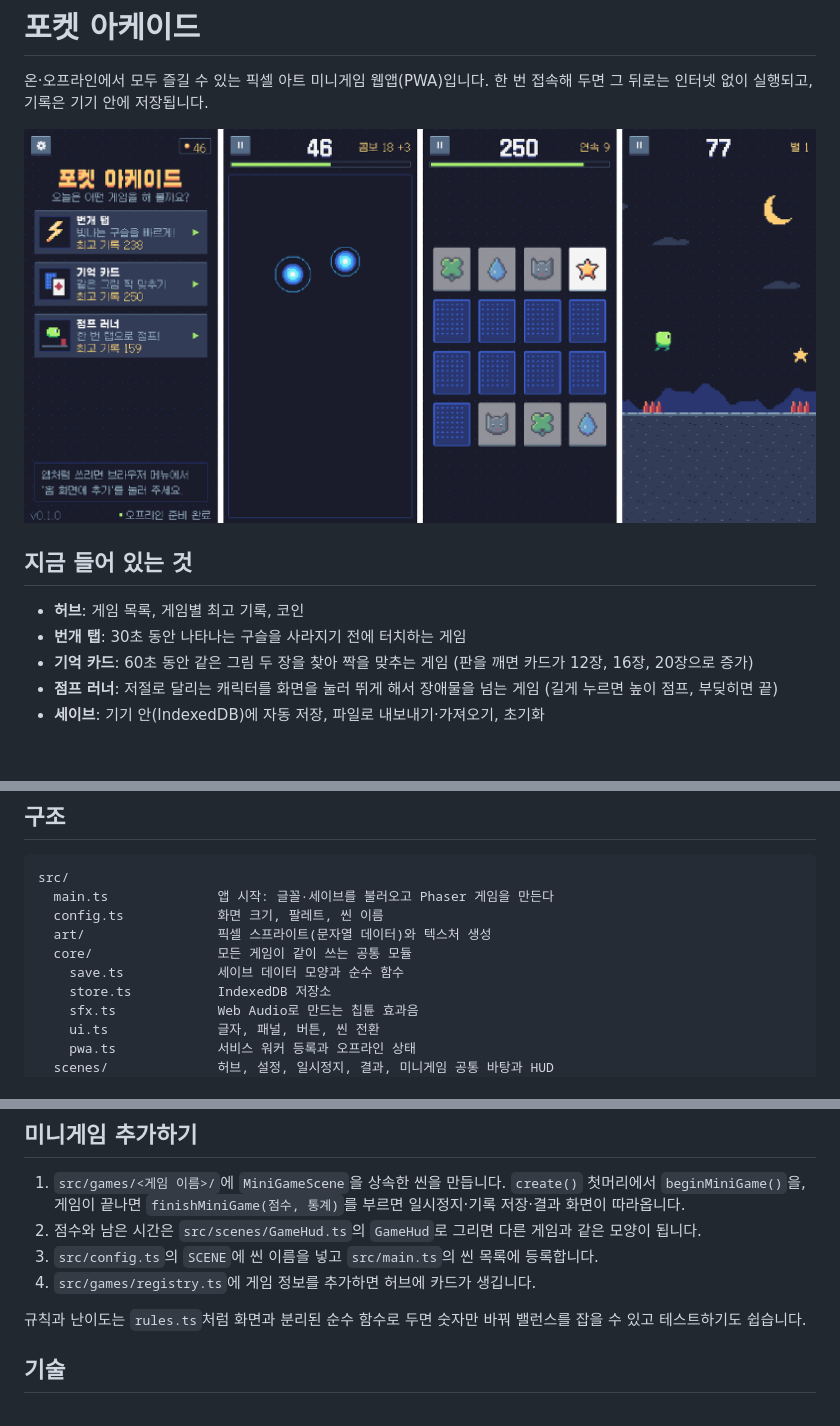
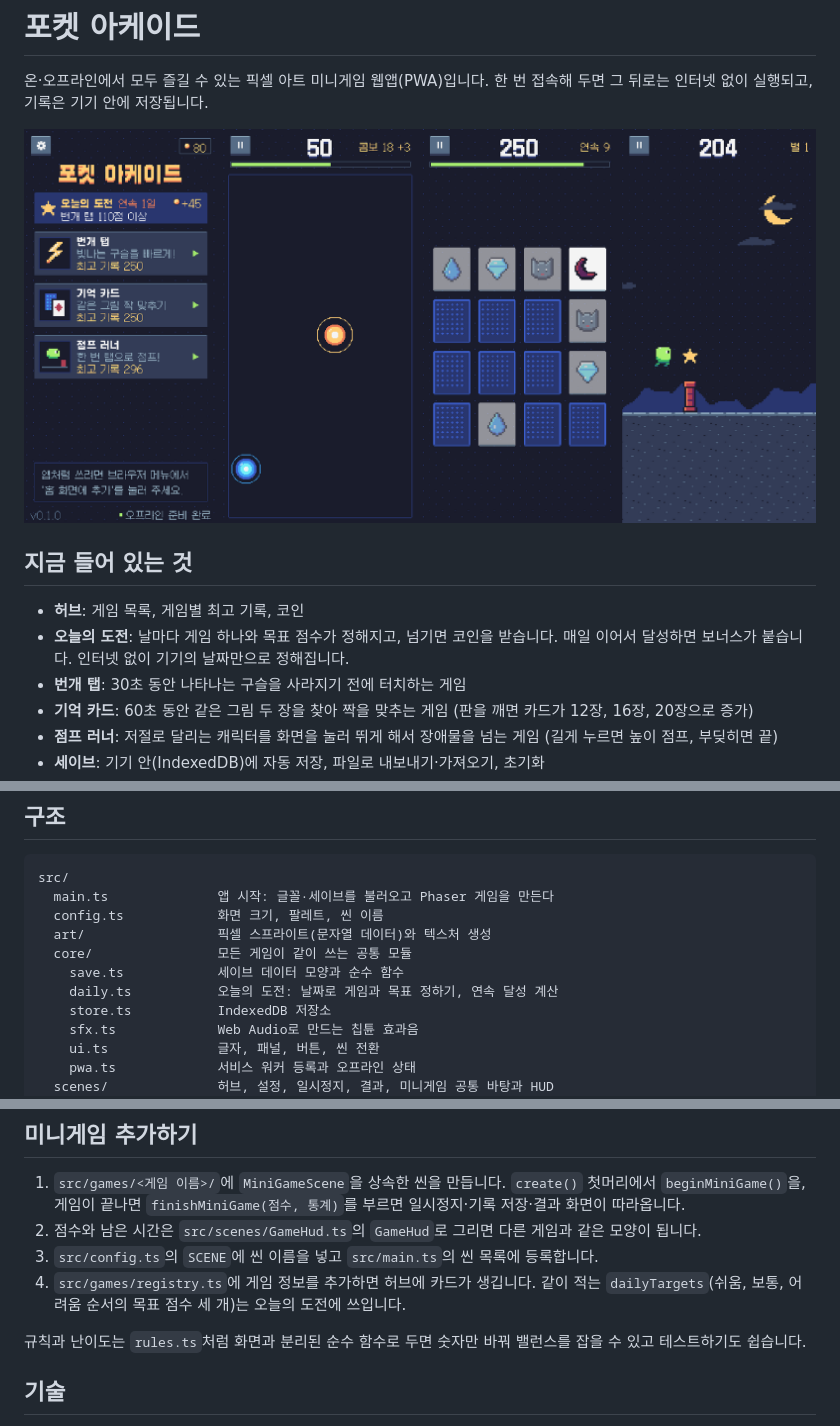
Before and after one commit to parksh089g/minigame, a Markdown page: README.md, 3 parts joined by grey strips. GitHub-like rendering; pictures changed too: docs/screenshots.png; blank space fills up the shorter version.

```diff
--- a/README.md
+++ b/README.md
@@ -8,6 +8,7 @@
 ## 지금 들어 있는 것
 
 - **허브**: 게임 목록, 게임별 최고 기록, 코인
+- **오늘의 도전**: 날마다 게임 하나와 목표 점수가 정해지고, 넘기면 코인을 받습니다. 매일 이어서 달성하면 보너스가 붙습니다. 인터넷 없이 기기의 날짜만으로 정해집니다.
 - **번개 탭**: 30초 동안 나타나는 구슬을 사라지기 전에 터치하는 게임
 - **기억 카드**: 60초 동안 같은 그림 두 장을 찾아 짝을 맞추는 게임 (판을 깨면 카드가 12장, 16장, 20장으로 증가)
 - **점프 러너**: 저절로 달리는 캐릭터를 화면을 눌러 뛰게 해서 장애물을 넘는 게임 (길게 누르면 높이 점프, 부딪히면 끝)
@@ -68,6 +69,7 @@ src/
   art/                 픽셀 스프라이트(문자열 데이터)와 텍스처 생성
   core/                모든 게임이 같이 쓰는 공통 모듈
     save.ts            세이브 데이터 모양과 순수 함수
+    daily.ts           오늘의 도전: 날짜로 게임과 목표 정하기, 연속 달성 계산
     store.ts           IndexedDB 저장소
     sfx.ts             Web Audio로 만드는 칩튠 효과음
     ui.ts              글자, 패널, 버튼, 씬 전환
@@ -88,7 +90,7 @@ scripts/gen-icons.mjs  앱 아이콘을 코드로 생성
 1. `src/games/<게임 이름>/`에 `MiniGameScene`을 상속한 씬을 만듭니다. `create()` 첫머리에서 `beginMiniGame()`을, 게임이 끝나면 `finishMiniGame(점수, 통계)`를 부르면 일시정지·기록 저장·결과 화면이 따라옵니다.
 2. 점수와 남은 시간은 `src/scenes/GameHud.ts`의 `GameHud`로 그리면 다른 게임과 같은 모양이 됩니다.
 3. `src/config.ts`의 `SCENE`에 씬 이름을 넣고 `src/main.ts`의 씬 목록에 등록합니다.
-4. `src/games/registry.ts`에 게임 정보를 추가하면 허브에 카드가 생깁니다.
+4. `src/games/registry.ts`에 게임 정보를 추가하면 허브에 카드가 생깁니다. 같이 적는 `dailyTargets`(쉬움, 보통, 어려움 순서의 목표 점수 세 개)는 오늘의 도전에 쓰입니다.
 
 규칙과 난이도는 `rules.ts`처럼 화면과 분리된 순수 함수로 두면 숫자만 바꿔 밸런스를 잡을 수 있고 테스트하기도 쉽습니다.
 
```
Also changed, not shown: 10 other files.
